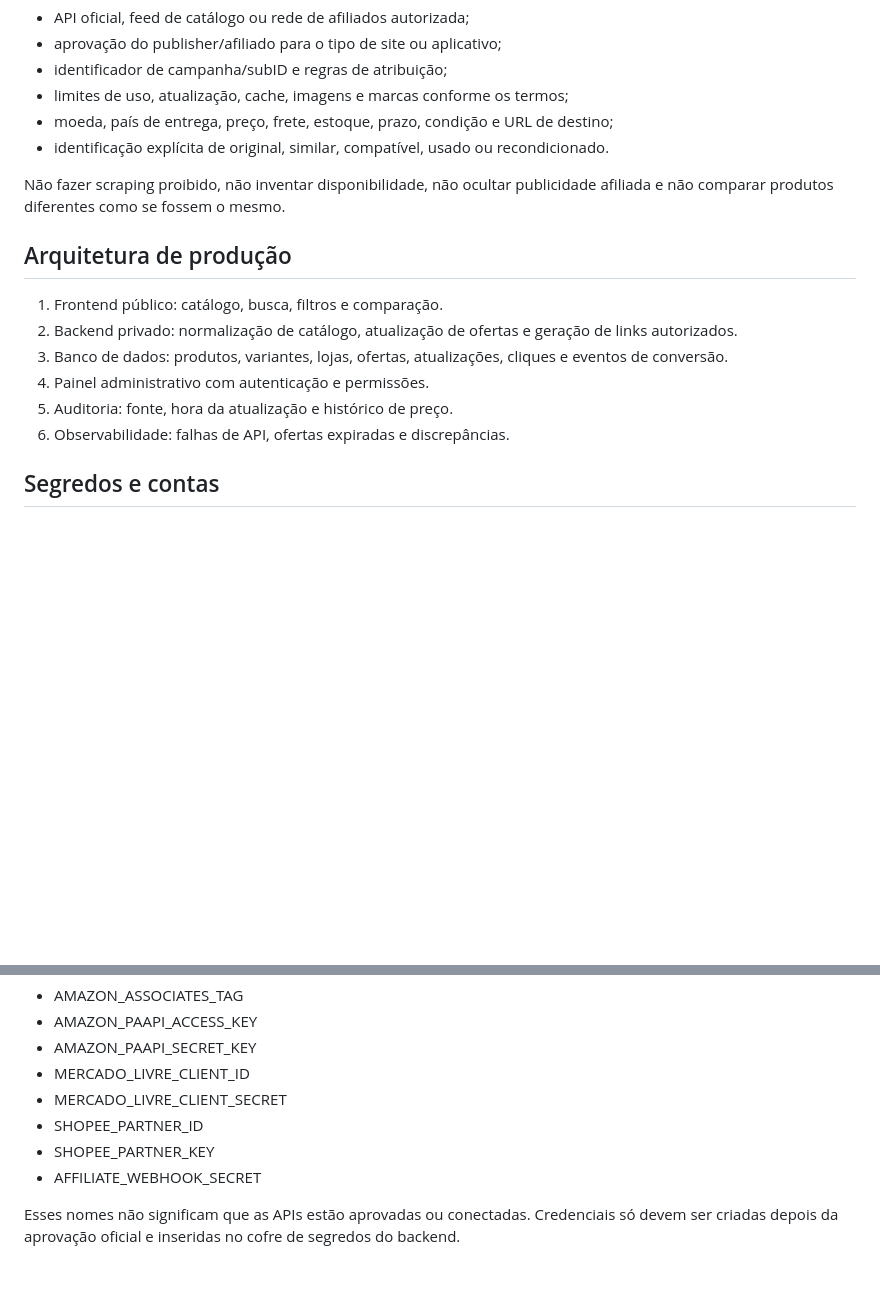
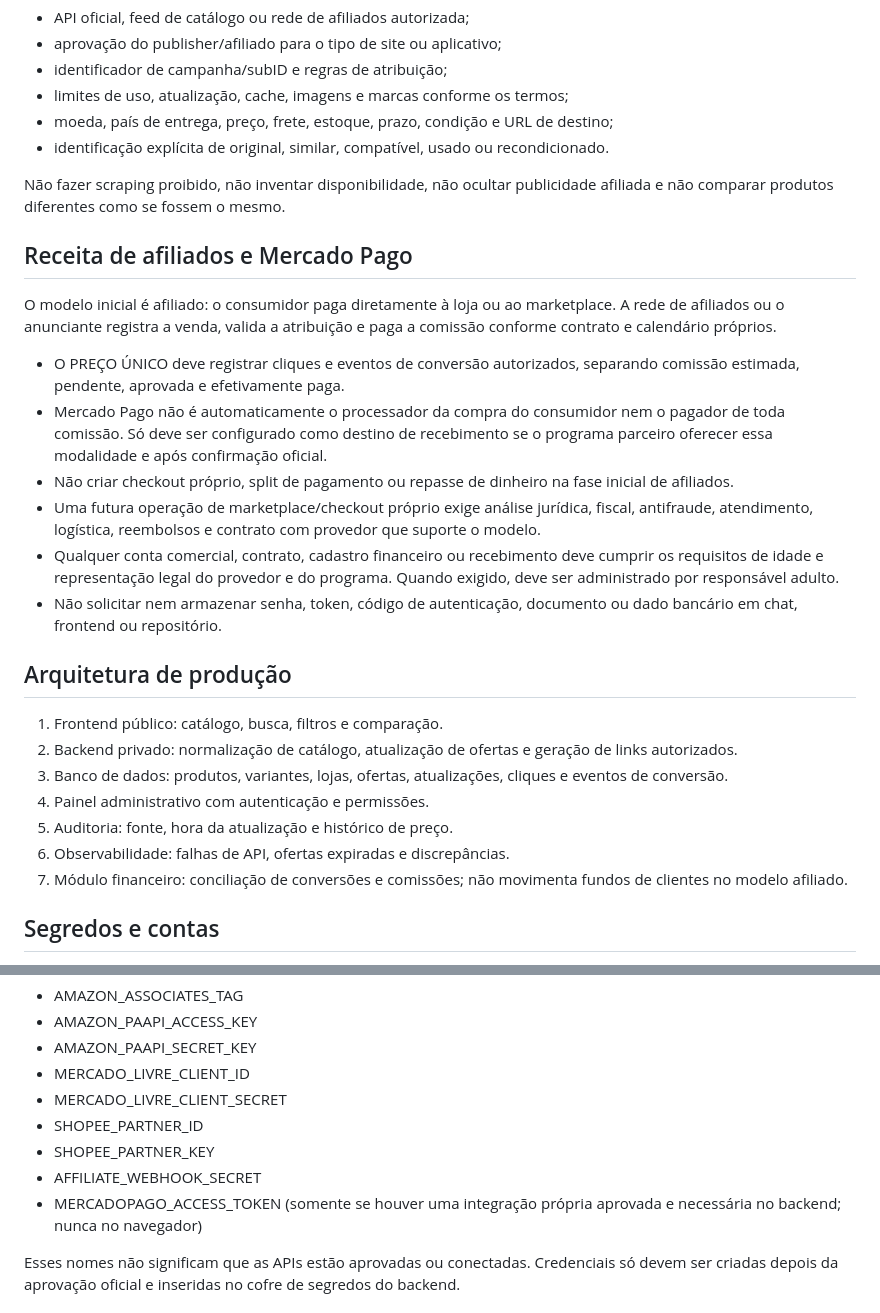
Before and after one commit to lexo4k/Lexo01, a Markdown page: preco-unico/INTEGRACOES.md, 2 parts joined by grey strips. Rendered like a GitHub page; blank space fills up the shorter version.

Commit message:
Documentar recebimento de comissões e Mercado Pago

```diff
--- a/preco-unico/INTEGRACOES.md
+++ b/preco-unico/INTEGRACOES.md
@@ -17,6 +17,15 @@ Cada parceiro precisa de uma integração autorizada própria:
 
 Não fazer scraping proibido, não inventar disponibilidade, não ocultar publicidade afiliada e não comparar produtos diferentes como se fossem o mesmo.
 
+## Receita de afiliados e Mercado Pago
+O modelo inicial é afiliado: o consumidor paga diretamente à loja ou ao marketplace. A rede de afiliados ou o anunciante registra a venda, valida a atribuição e paga a comissão conforme contrato e calendário próprios.
+- O PREÇO ÚNICO deve registrar cliques e eventos de conversão autorizados, separando comissão estimada, pendente, aprovada e efetivamente paga.
+- Mercado Pago não é automaticamente o processador da compra do consumidor nem o pagador de toda comissão. Só deve ser configurado como destino de recebimento se o programa parceiro oferecer essa modalidade e após confirmação oficial.
+- Não criar checkout próprio, split de pagamento ou repasse de dinheiro na fase inicial de afiliados.
+- Uma futura operação de marketplace/checkout próprio exige análise jurídica, fiscal, antifraude, atendimento, logística, reembolsos e contrato com provedor que suporte o modelo.
+- Qualquer conta comercial, contrato, cadastro financeiro ou recebimento deve cumprir os requisitos de idade e representação legal do provedor e do programa. Quando exigido, deve ser administrado por responsável adulto.
+- Não solicitar nem armazenar senha, token, código de autenticação, documento ou dado bancário em chat, frontend ou repositório.
+
 ## Arquitetura de produção
 1. Frontend público: catálogo, busca, filtros e comparação.
 2. Backend privado: normalização de catálogo, atualização de ofertas e geração de links autorizados.
@@ -24,6 +33,7 @@ Não fazer scraping proibido, não inventar disponibilidade, não ocultar public
 4. Painel administrativo com autenticação e permissões.
 5. Auditoria: fonte, hora da atualização e histórico de preço.
 6. Observabilidade: falhas de API, ofertas expiradas e discrepâncias.
+7. Módulo financeiro: conciliação de conversões e comissões; não movimenta fundos de clientes no modelo afiliado.
 
 ## Segredos e contas
 Nunca colocar senhas, cookies, tokens, chaves privadas, documentos ou dados bancários no HTML, JavaScript público, GitHub ou APK. Usar apenas variáveis secretas do backend/host, com acesso mínimo e rotação. Não enviar credenciais por chat. Não reutilizar senhas entre serviços.
@@ -37,6 +47,7 @@ Nomes de variáveis reservadas para configuração futura (sem valores):
 - SHOPEE_PARTNER_ID
 - SHOPEE_PARTNER_KEY
 - AFFILIATE_WEBHOOK_SECRET
+- MERCADOPAGO_ACCESS_TOKEN (somente se houver uma integração própria aprovada e necessária no backend; nunca no navegador)
 
 Esses nomes não significam que as APIs estão aprovadas ou conectadas. Credenciais só devem ser criadas depois da aprovação oficial e inseridas no cofre de segredos do backend.
 
```
